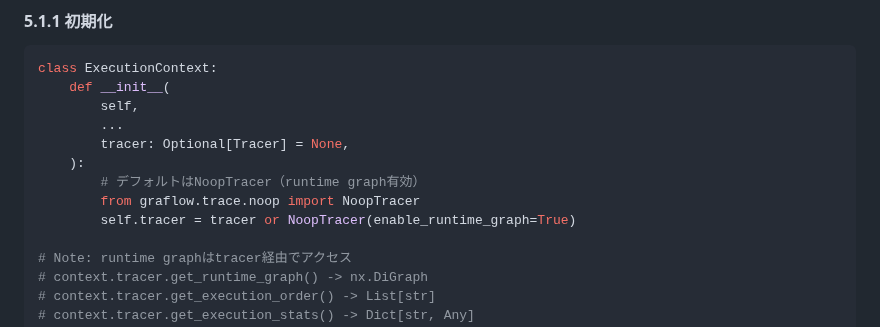
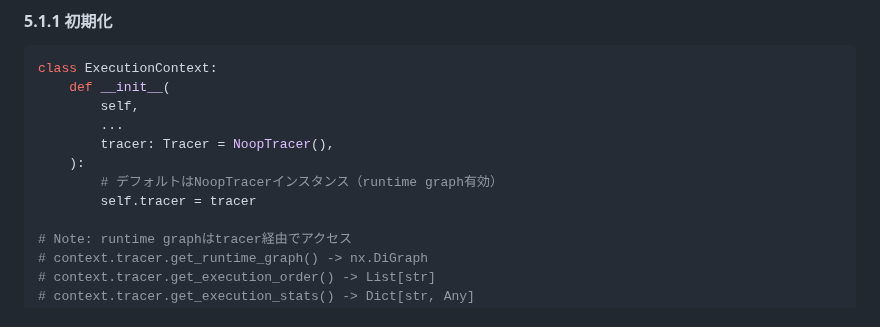
Before and after one commit to GraflowAI/graflow, a Markdown page: docs/trace_module_design_ja.md, the part around the change. Drawn GitHub-style.

Commit message:
fix(context): set default tracer to NoopTracer instance for ExecutionContext

```diff
--- a/docs/trace_module_design_ja.md
+++ b/docs/trace_module_design_ja.md
@@ -614,11 +614,10 @@ class ExecutionContext:
     def __init__(
         self,
         ...
-        tracer: Optional[Tracer] = None,
+        tracer: Tracer = NoopTracer(),
     ):
-        # デフォルトはNoopTracer（runtime graph有効）
-        from graflow.trace.noop import NoopTracer
-        self.tracer = tracer or NoopTracer(enable_runtime_graph=True)
+        # デフォルトはNoopTracerインスタンス（runtime graph有効）
+        self.tracer = tracer
 
 # Note: runtime graphはtracer経由でアクセス
 # context.tracer.get_runtime_graph() -> nx.DiGraph
```
